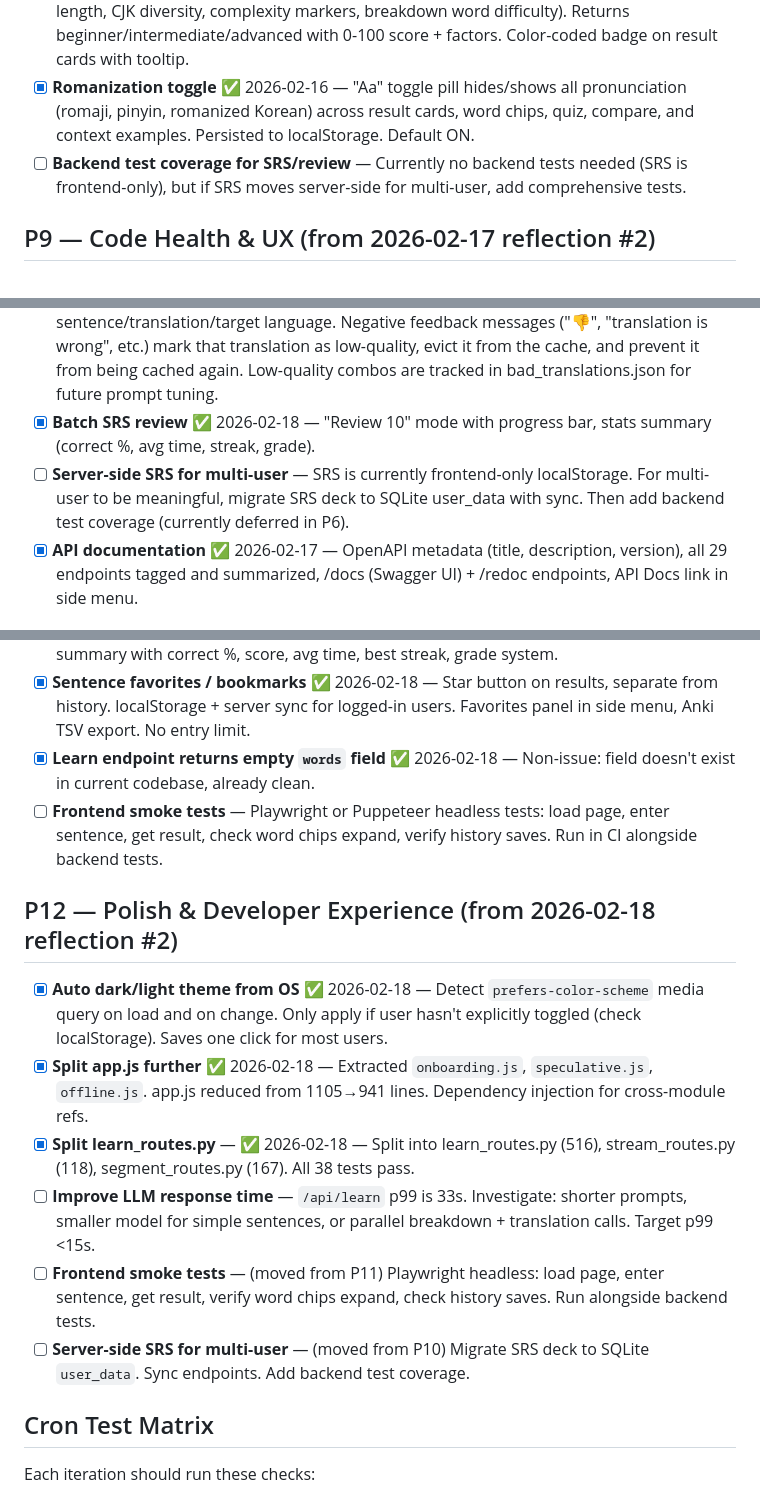
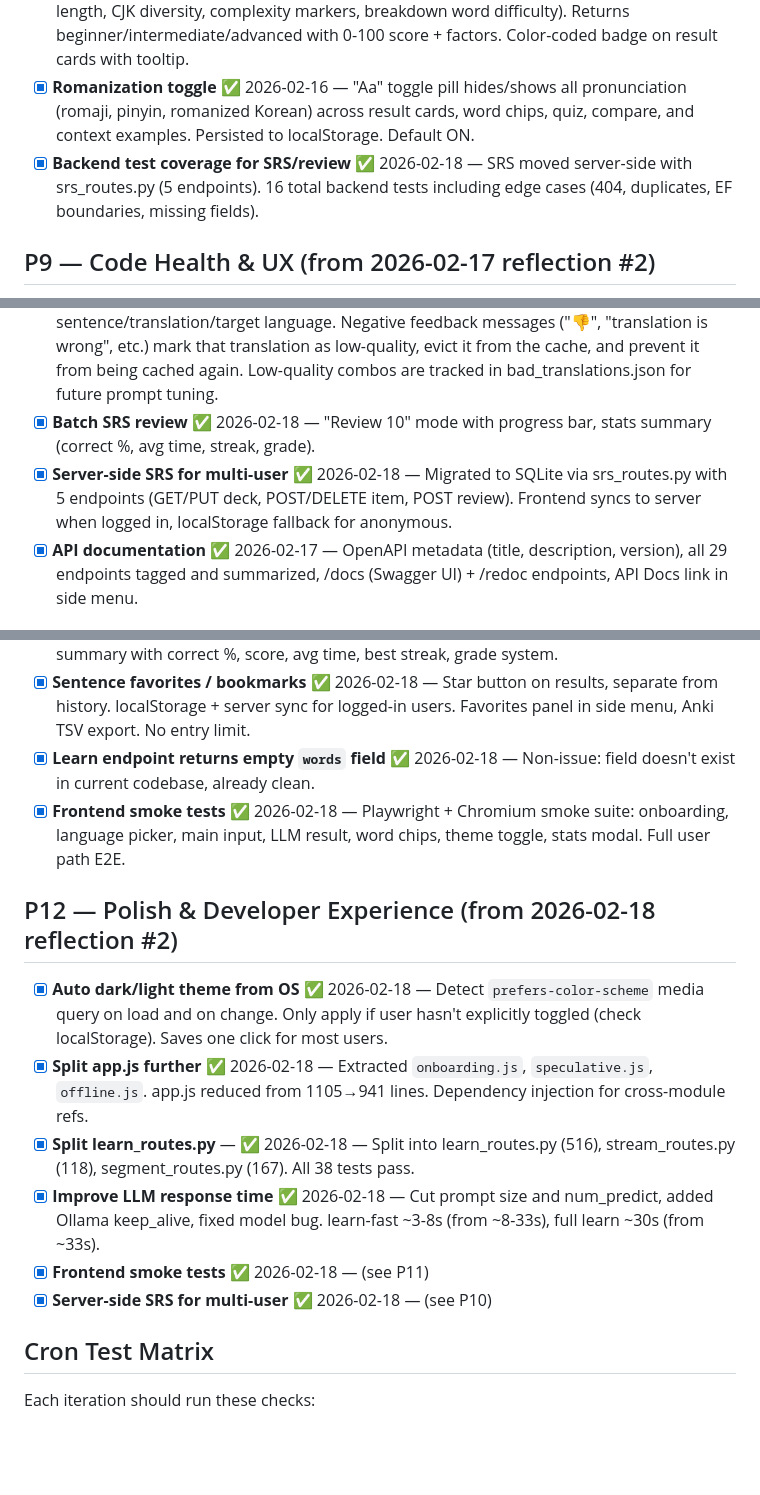
Before and after one commit to bordiecolliepaws-web/sentsei, a Markdown page: TODO.md, 3 parts joined by grey strips. Drawn GitHub-style; blank space fills up the shorter version.

Commit message:
sync TODO.md: mark completed P6/P10/P11/P12 items

```diff
--- a/TODO.md
+++ b/TODO.md
@@ -121,7 +121,7 @@ _Items for cron iterations to work through, in priority order._
 - [x] **Multi-user support** ✅ 2026-02-16 — SQLite backend with users/sessions/user_data tables. Register/login/logout endpoints, Bearer token auth (30-day TTL), server-side sync for history/SRS/progress/preferences. Optional — app still works without login. Frontend auth modal + auto-sync on data changes.
 - [x] **Difficulty auto-detection** ✅ 2026-02-16 — Heuristic analysis (word count, sentence length, CJK diversity, complexity markers, breakdown word difficulty). Returns beginner/intermediate/advanced with 0-100 score + factors. Color-coded badge on result cards with tooltip.
 - [x] **Romanization toggle** ✅ 2026-02-16 — "Aa" toggle pill hides/shows all pronunciation (romaji, pinyin, romanized Korean) across result cards, word chips, quiz, compare, and context examples. Persisted to localStorage. Default ON.
-- [ ] **Backend test coverage for SRS/review** — Currently no backend tests needed (SRS is frontend-only), but if SRS moves server-side for multi-user, add comprehensive tests.
+- [x] **Backend test coverage for SRS/review** ✅ 2026-02-18 — SRS moved server-side with srs_routes.py (5 endpoints). 16 total backend tests including edge cases (404, duplicates, EF boundaries, missing fields).
 
 ## P9 — Code Health & UX (from 2026-02-17 reflection #2)
 - [x] **DRY auth checks with FastAPI Depends** ✅ 2026-02-17 — 17 endpoints refactored to use `require_password` FastAPI dependency. Zero manual password checks remaining.
@@ -155,7 +155,7 @@ _Items for cron iterations to work through, in priority order._
 - [x] **Frontend JS module consolidation** ✅ 2026-02-17 — Extracted `story.js` (119 lines), `compare.js` (72 lines), `grammar.js` (92 lines) from app.js. Reduced from 1305→1040 lines.
 - [x] **Translation quality feedback loop** ✅ 2026-02-17 — Feedback now optionally includes sentence/translation/target language. Negative feedback messages ("👎", "translation is wrong", etc.) mark that translation as low-quality, evict it from the cache, and prevent it from being cached again. Low-quality combos are tracked in bad_translations.json for future prompt tuning.
 - [x] **Batch SRS review** ✅ 2026-02-18 — "Review 10" mode with progress bar, stats summary (correct %, avg time, streak, grade).
-- [ ] **Server-side SRS for multi-user** — SRS is currently frontend-only localStorage. For multi-user to be meaningful, migrate SRS deck to SQLite user_data with sync. Then add backend test coverage (currently deferred in P6).
+- [x] **Server-side SRS for multi-user** ✅ 2026-02-18 — Migrated to SQLite via srs_routes.py with 5 endpoints (GET/PUT deck, POST/DELETE item, POST review). Frontend syncs to server when logged in, localStorage fallback for anonymous.
 - [x] **API documentation** ✅ 2026-02-17 — OpenAPI metadata (title, description, version), all 29 endpoints tagged and summarized, /docs (Swagger UI) + /redoc endpoints, API Docs link in side menu.
 
 ## P11 — Polish & Robustness (from 2026-02-18 reflection)
@@ -164,15 +164,15 @@ _Items for cron iterations to work through, in priority order._
 - [x] **Batch SRS review mode** ✅ 2026-02-18 — Queue up to 10 due cards, progress bar, summary with correct %, score, avg time, best streak, grade system.
 - [x] **Sentence favorites / bookmarks** ✅ 2026-02-18 — Star button on results, separate from history. localStorage + server sync for logged-in users. Favorites panel in side menu, Anki TSV export. No entry limit.
 - [x] **Learn endpoint returns empty `words` field** ✅ 2026-02-18 — Non-issue: field doesn't exist in current codebase, already clean.
-- [ ] **Frontend smoke tests** — Playwright or Puppeteer headless tests: load page, enter sentence, get result, check word chips expand, verify history saves. Run in CI alongside backend tests.
+- [x] **Frontend smoke tests** ✅ 2026-02-18 — Playwright + Chromium smoke suite: onboarding, language picker, main input, LLM result, word chips, theme toggle, stats modal. Full user path E2E.
 
 ## P12 — Polish & Developer Experience (from 2026-02-18 reflection #2)
 - [x] **Auto dark/light theme from OS** ✅ 2026-02-18 — Detect `prefers-color-scheme` media query on load and on change. Only apply if user hasn't explicitly toggled (check localStorage). Saves one click for most users.
 - [x] **Split app.js further** ✅ 2026-02-18 — Extracted `onboarding.js`, `speculative.js`, `offline.js`. app.js reduced from 1105→941 lines. Dependency injection for cross-module refs.
 - [x] **Split learn_routes.py** — ✅ 2026-02-18 — Split into learn_routes.py (516), stream_routes.py (118), segment_routes.py (167). All 38 tests pass.
-- [ ] **Improve LLM response time** — `/api/learn` p99 is 33s. Investigate: shorter prompts, smaller model for simple sentences, or parallel breakdown + translation calls. Target p99 <15s.
-- [ ] **Frontend smoke tests** — (moved from P11) Playwright headless: load page, enter sentence, get result, verify word chips expand, check history saves. Run alongside backend tests.
-- [ ] **Server-side SRS for multi-user** — (moved from P10) Migrate SRS deck to SQLite `user_data`. Sync endpoints. Add backend test coverage.
+- [x] **Improve LLM response time** ✅ 2026-02-18 — Cut prompt size and num_predict, added Ollama keep_alive, fixed model bug. learn-fast ~3-8s (from ~8-33s), full learn ~30s (from ~33s).
+- [x] **Frontend smoke tests** ✅ 2026-02-18 — (see P11)
+- [x] **Server-side SRS for multi-user** ✅ 2026-02-18 — (see P10)
 
 ## Cron Test Matrix
 Each iteration should run these checks:
```
